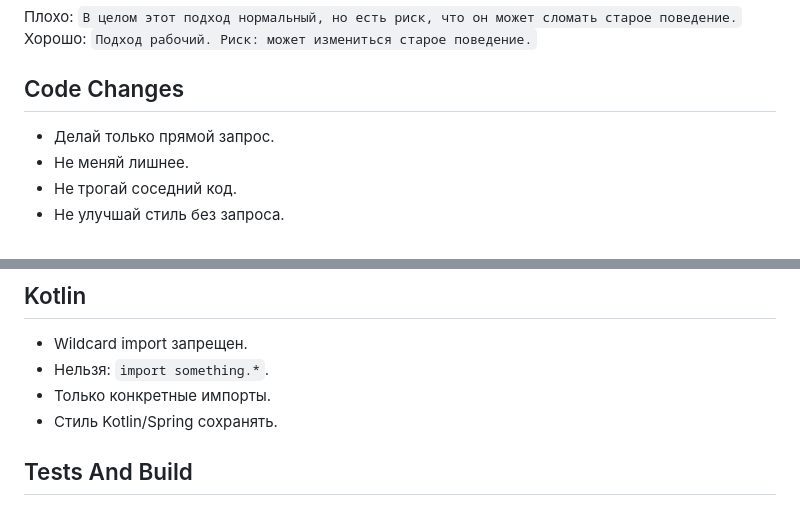
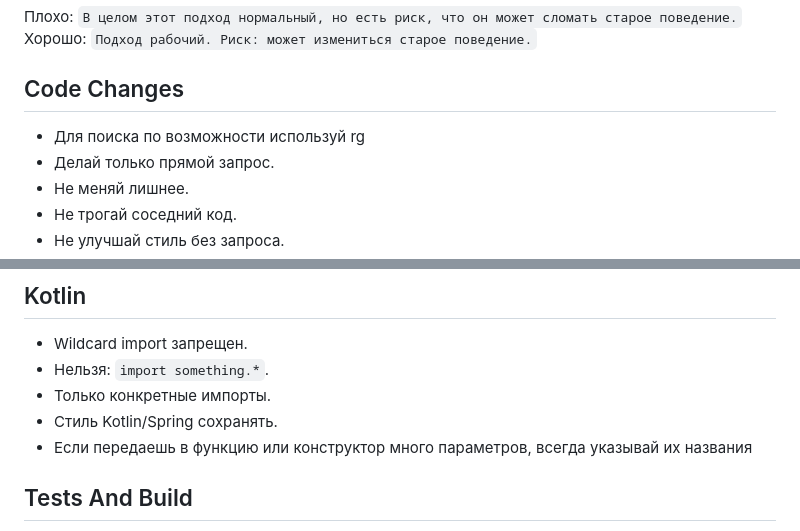
Before and after one commit to nkudrin713/kradnik, a Markdown page: AGENTS.md, 2 parts joined by grey strips. Rendered like a GitHub page.

```diff
--- a/AGENTS.md
+++ b/AGENTS.md
@@ -78,6 +78,7 @@
 
 ## Code Changes
 
+- Для поиска по возможности используй rg
 - Делай только прямой запрос.
 - Не меняй лишнее.
 - Не трогай соседний код.
@@ -104,6 +105,7 @@
 - Нельзя: `import something.*`.
 - Только конкретные импорты.
 - Стиль Kotlin/Spring сохранять.
+- Если передаешь в функцию или конструктор много параметров, всегда указывай их названия
 
 ## Tests And Build
 
```
